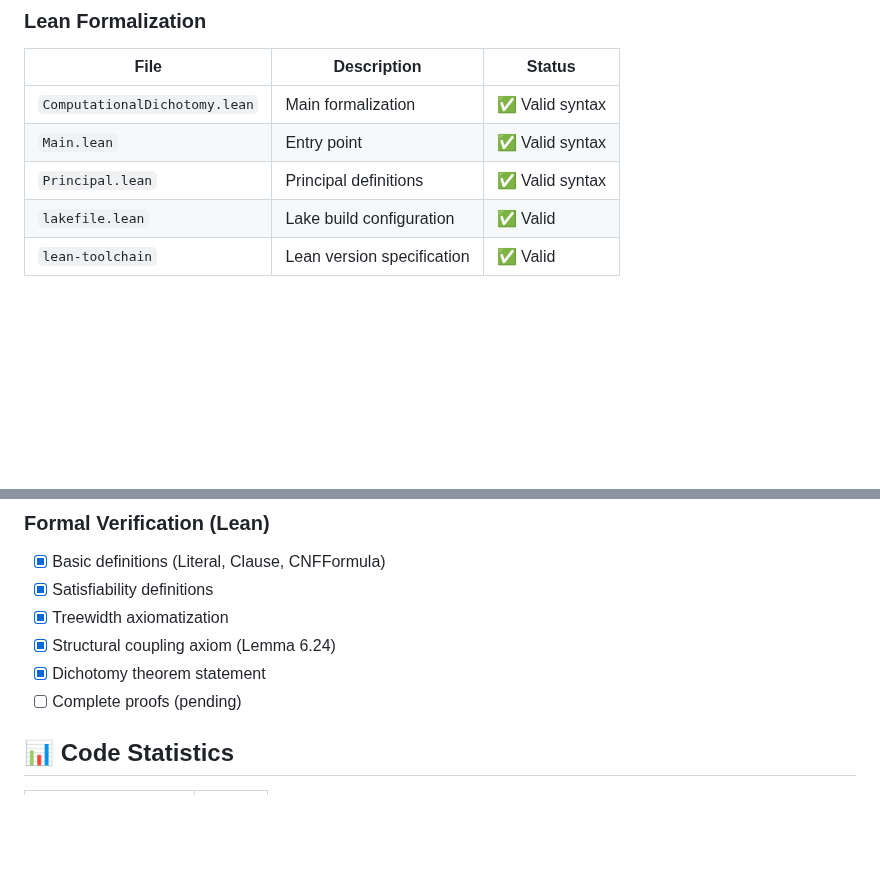
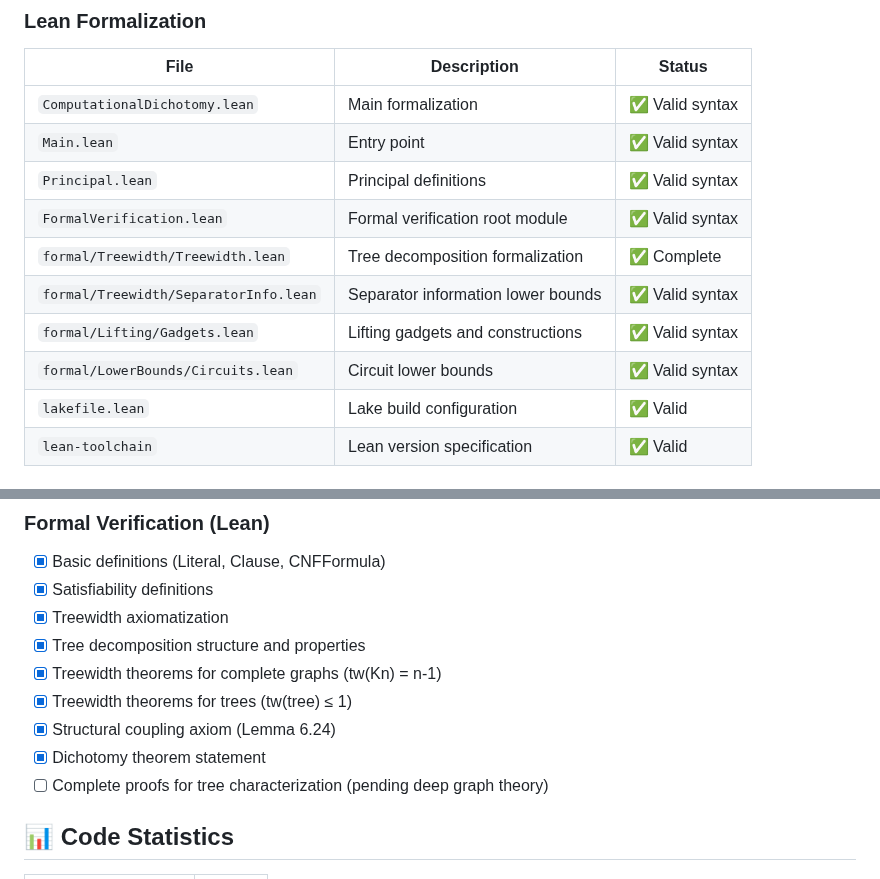
Before and after one commit to motanova84/P-NP, a Markdown page: MANIFEST.md, 2 parts joined by grey strips. Rendered like a GitHub page; blank space fills up the shorter version.

```diff
--- a/MANIFEST.md
+++ b/MANIFEST.md
@@ -67,6 +67,11 @@ This document provides a comprehensive overview of all files in the P-NP reposit
 | `ComputationalDichotomy.lean` | Main formalization | ✅ Valid syntax |
 | `Main.lean` | Entry point | ✅ Valid syntax |
 | `Principal.lean` | Principal definitions | ✅ Valid syntax |
+| `FormalVerification.lean` | Formal verification root module | ✅ Valid syntax |
+| `formal/Treewidth/Treewidth.lean` | Tree decomposition formalization | ✅ Complete |
+| `formal/Treewidth/SeparatorInfo.lean` | Separator information lower bounds | ✅ Valid syntax |
+| `formal/Lifting/Gadgets.lean` | Lifting gadgets and constructions | ✅ Valid syntax |
+| `formal/LowerBounds/Circuits.lean` | Circuit lower bounds | ✅ Valid syntax |
 | `lakefile.lean` | Lake build configuration | ✅ Valid |
 | `lean-toolchain` | Lean version specification | ✅ Valid |
 
@@ -157,9 +162,12 @@ python3 examples/demo_ic_sat.py
 - [x] Basic definitions (Literal, Clause, CNFFormula)
 - [x] Satisfiability definitions
 - [x] Treewidth axiomatization
+- [x] Tree decomposition structure and properties
+- [x] Treewidth theorems for complete graphs (tw(Kn) = n-1)
+- [x] Treewidth theorems for trees (tw(tree) ≤ 1)
 - [x] Structural coupling axiom (Lemma 6.24)
 - [x] Dichotomy theorem statement
-- [ ] Complete proofs (pending)
+- [ ] Complete proofs for tree characterization (pending deep graph theory)
 
 ## 📊 Code Statistics
 
```
Also changed, not shown: IMPLEMENTATION_SUMMARY.md (+95 -0 lines).
